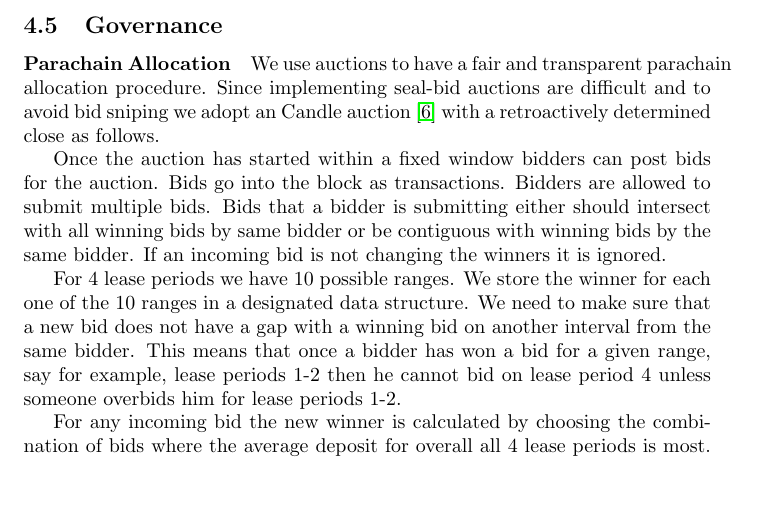
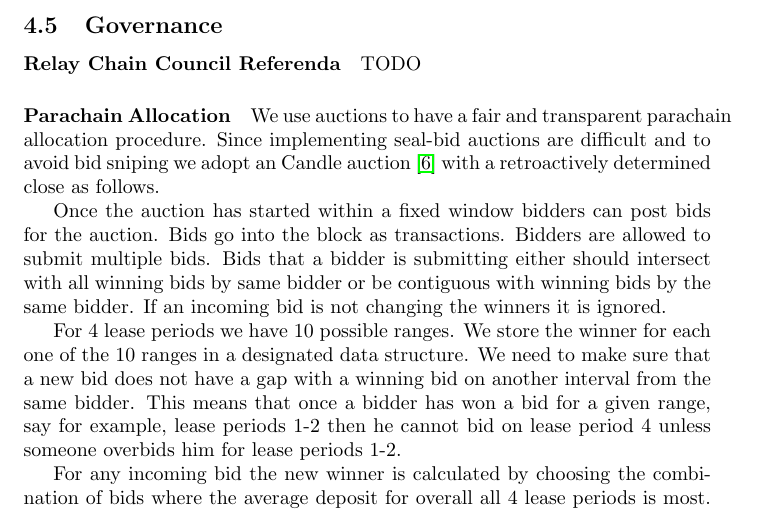
Before and after one commit to w3f/research, a LaTeX paper (docs/polkadot/Polkadot-OverviewPaper/main.tex, which reads docs/polkadot/Polkadot-OverviewPaper/governance.tex): part of page 20 of 29, cut so that both start at the same text, the shorter picture padded with empty space. Compiled offline with pdfLaTeX.

Commit message:
Update governance.tex

```diff
--- a/docs/polkadot/Polkadot-OverviewPaper/governance.tex
+++ b/docs/polkadot/Polkadot-OverviewPaper/governance.tex
@@ -1,5 +1,6 @@
 \subsection{Governance}\label{sec:governance}
- %\paragraph{Relay Chain Council Referenda}
+ \paragraph{Relay Chain Council Referenda}
+ TODO
  \paragraph{Parachain Allocation}
 We use auctions to have a fair and transparent parachain allocation procedure.
 Since implementing seal-bid auctions are difficult and to avoid bid sniping we adopt an Candle auction \cite{Fuellbrunn:2012:CandleAuction} with a retroactively determined close as follows.
```
